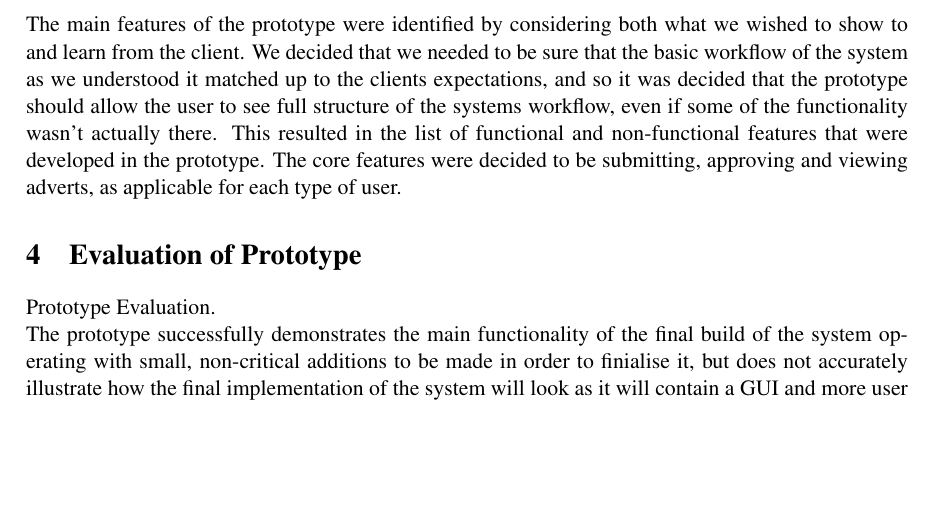
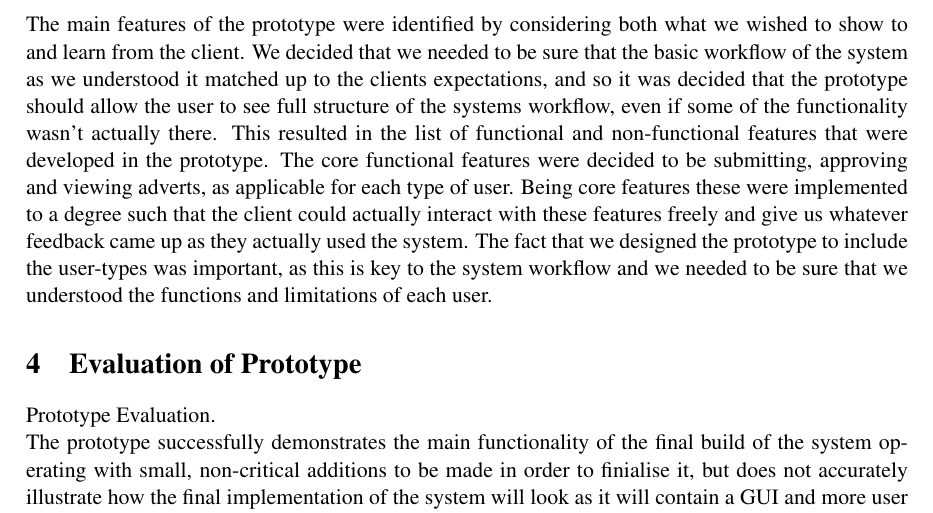
Before and after one commit to TeamW/Deliverable-4, a LaTeX document (d4.tex, which reads texfiles/rationale.tex): part of page 4 of 7, cut so that both start at the same text, the shorter picture padded with empty space. Compiled offline with pdfLaTeX.

Commit message:
More rationale

```diff
--- a/texfiles/rationale.tex
+++ b/texfiles/rationale.tex
@@ -3,5 +3,8 @@ and learn from the client. We decided that we needed to be sure that the basic w
 as we understood it matched up to the clients expectations, and so it was decided that the prototype should
 allow the user to see full structure of the systems workflow, even if some of the functionality wasn't actually
 there. This resulted in the list of functional and non-functional features that were developed in the prototype.
-The core features were decided to be submitting, approving and viewing adverts, as applicable for each type
-of user.
+The core functional features were decided to be submitting, approving and viewing adverts, as applicable for
+each type of user. Being core features these were implemented to a degree such that the client could actually
+interact with these features freely and give us whatever feedback came up as they actually used the system.
+The fact that we designed the prototype to include the user-types was important, as this is key to the system
+workflow and we needed to be sure that we understood the functions and limitations of each user.
```
